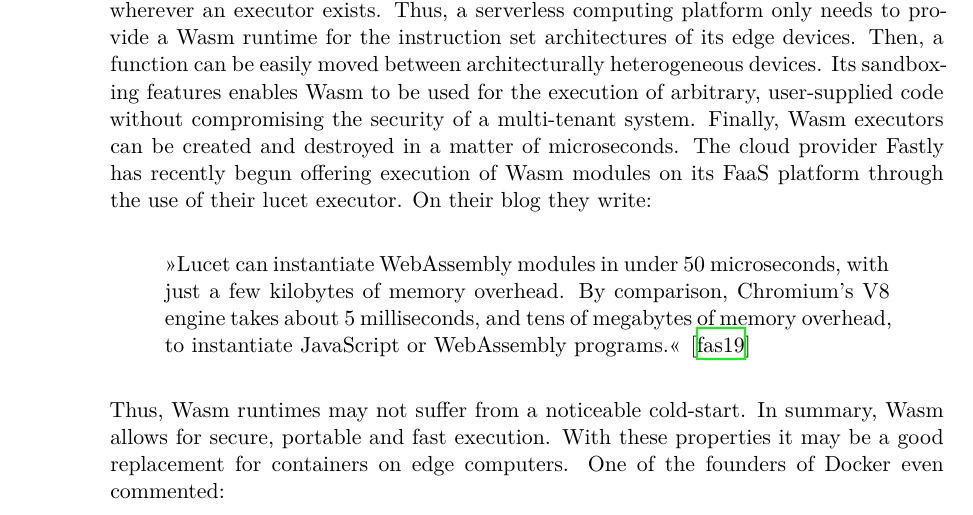
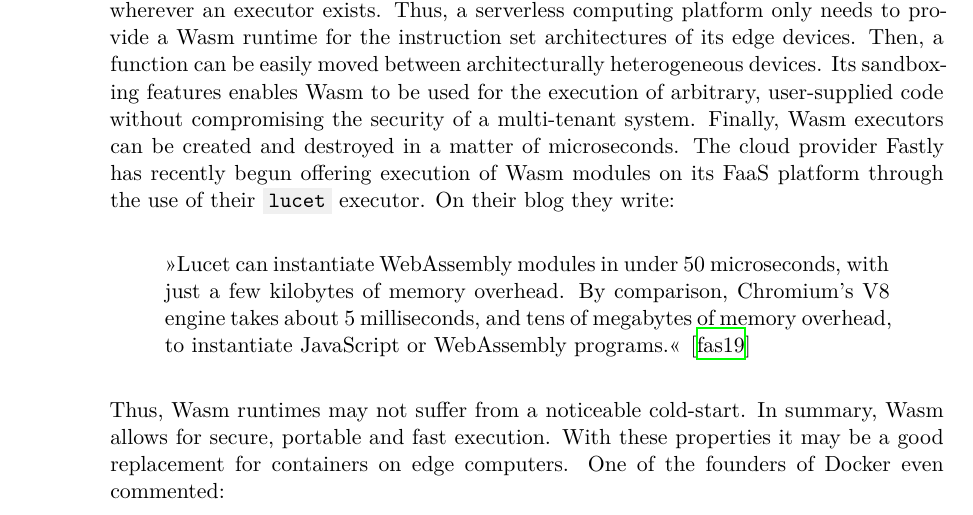
Before and after one commit to PhilippGackstatter/diploma-thesis, a LaTeX thesis (thesis.tex, which reads chapters/introduction.tex): part of page 18 of 28, cut so that both start at the same text. Compiled offline with XeLaTeX.

```diff
--- a/chapters/introduction.tex
+++ b/chapters/introduction.tex
@@ -22,7 +22,7 @@
 
 \medskip
 
-To enable low-latency edge computing on resource-constrained devices, serverless is an ideal framework. Single functions are lightweight enough to be deployed on these devices, where entire applications are not. But executing functions in container runtimes on resource-constrained devices will only exacerbate the cold-start problem. Thus, a more scalable and lightweight runtime is needed. One way to achieve this, is to replace the container runtime with one based on WebAssembly (Wasm) such as in \cite{Hall2019} and \cite{Murphy2020}. Wasm is a portable, binary instruction format for memory-safe, sandboxed execution in a virtual machine \cite{W3C2020}. Its portability means that it can be executed wherever an executor exists. Thus, a serverless computing platform only needs to provide a Wasm runtime for the instruction set architectures of its edge devices. Then, a function can be easily moved between architecturally heterogeneous devices. Its sandboxing features enables Wasm to be used for the execution of arbitrary, user-supplied code without compromising the security of a multi-tenant system. Finally, Wasm executors can be created and destroyed in a matter of microseconds. The cloud provider Fastly has recently begun offering execution of Wasm modules on its FaaS platform through the use of their lucet executor. On their blog they write:
+To enable low-latency edge computing on resource-constrained devices, serverless is an ideal framework. Single functions are lightweight enough to be deployed on these devices, where entire applications are not. But executing functions in container runtimes on resource-constrained devices will only exacerbate the cold-start problem. Thus, a more scalable and lightweight runtime is needed. One way to achieve this, is to replace the container runtime with one based on WebAssembly (Wasm) such as in \cite{Hall2019} and \cite{Murphy2020}. Wasm is a portable, binary instruction format for memory-safe, sandboxed execution in a virtual machine \cite{W3C2020}. Its portability means that it can be executed wherever an executor exists. Thus, a serverless computing platform only needs to provide a Wasm runtime for the instruction set architectures of its edge devices. Then, a function can be easily moved between architecturally heterogeneous devices. Its sandboxing features enables Wasm to be used for the execution of arbitrary, user-supplied code without compromising the security of a multi-tenant system. Finally, Wasm executors can be created and destroyed in a matter of microseconds. The cloud provider Fastly has recently begun offering execution of Wasm modules on its FaaS platform through the use of their \inl{lucet} executor. On their blog they write:
 
 \begin{quote}
   \quot{Lucet can instantiate WebAssembly modules in under 50 microseconds, with just a few kilobytes of memory overhead. By comparison, Chromium’s V8 engine takes about 5 milliseconds, and tens of megabytes of memory overhead, to instantiate JavaScript or WebAssembly programs.} \cite{fastly2019}
--- a/thesis.tex
+++ b/thesis.tex
@@ -15,7 +15,7 @@
 \usepackage[ruled,linesnumbered,algochapter]{algorithm2e} % Enables the writing of pseudo code.
 \usepackage[usenames,dvipsnames,table]{xcolor} % Allows the definition and use of colors. This package has to be included before tikz.
 \usepackage[autostyle,german=guillemets]{csquotes}
-%\usepackage{minted}
+\usepackage{minted}
 \usepackage{nag}       % Issues warnings when best practices in writing LaTeX documents are violated.
 \usepackage{todonotes} % Provides tooltip-like todo notes.
 \usepackage{hyperref}  % Enables cross linking in the electronic document version. This package has to be included second to last.
```
Also changed, not shown: chapters/introduction.tex (4 more changed lines), 3 other files.
